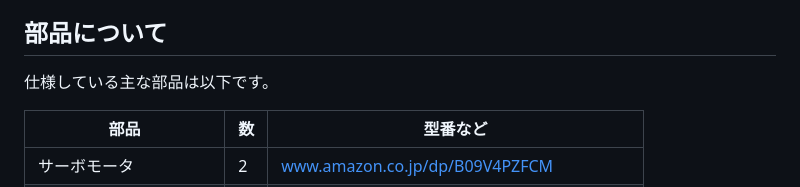
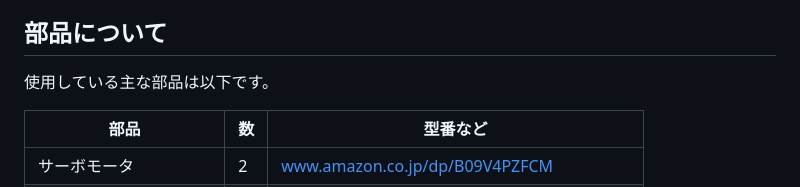
Before and after one commit to mikaka-robotics/denkineko, a Markdown page: README.md, the part around the change. GitHub-like rendering.

```diff
--- a/README.md
+++ b/README.md
@@ -54,7 +54,7 @@ python app.py --gradio_url https://XXXXXXXX.gradio.live/
   [こちら](https://github.com/mikaka-robotics/denkineko/blob/main/arduino_sketch/denkineko.ino)に書き込んでいるスケッチを置いています。
 
 ## 部品について
-仕様している主な部品は以下です。
+使用している主な部品は以下です。
 
 |  部品 | 数 | 型番など |
 | -------- | -------- | -------- |
```
